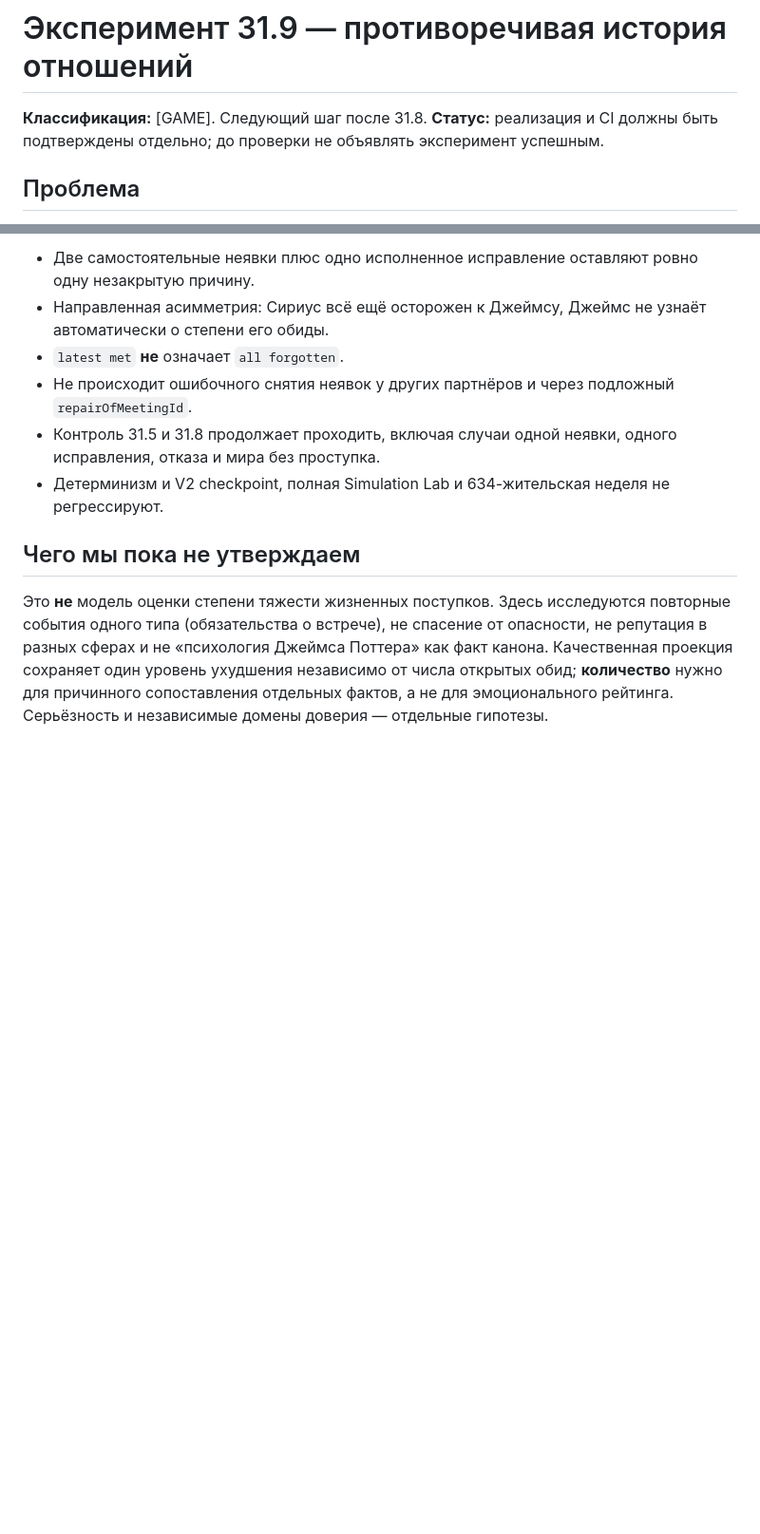
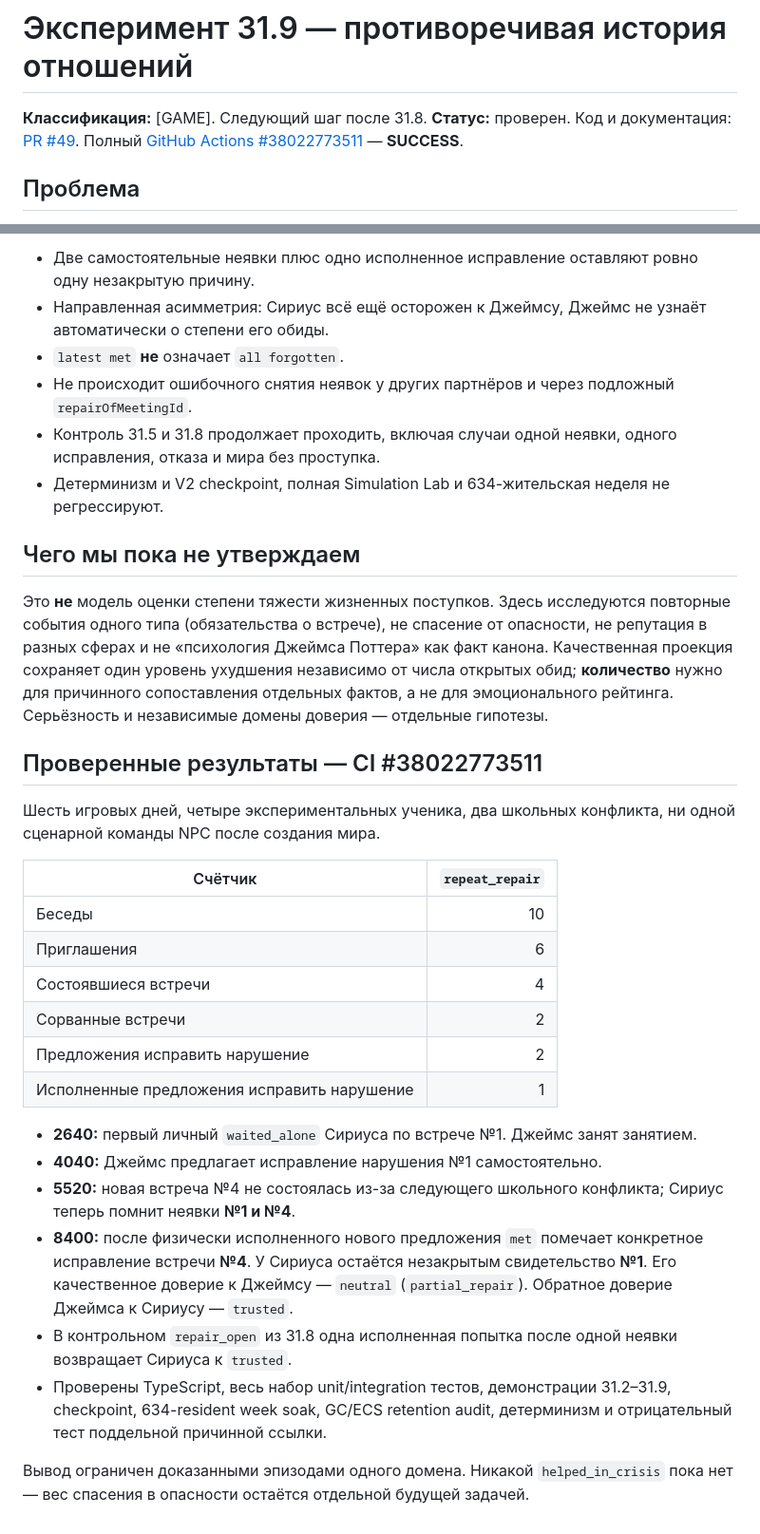
Before and after one commit to CG13DEV/Marauders, a Markdown page: docs/technical/experiment-31-9-mixed-relationship-history.md, 2 parts joined by grey strips. Shown at 95% size. GitHub-like rendering; blank space fills up the shorter version.

Commit message:
docs(31.9): record verified six-day results and green full Simulation Lab

```diff
--- a/docs/technical/experiment-31-9-mixed-relationship-history.md
+++ b/docs/technical/experiment-31-9-mixed-relationship-history.md
@@ -1,6 +1,6 @@
 # Эксперимент 31.9 — противоречивая история отношений
 
-**Классификация:** [GAME]. Следующий шаг после 31.8. **Статус:** реализация и CI должны быть подтверждены отдельно; до проверки не объявлять эксперимент успешным.
+**Классификация:** [GAME]. Следующий шаг после 31.8. **Статус:** проверен. Код и документация: [PR #49](https://github.com/CG13DEV/Marauders/pull/49). Полный [GitHub Actions #38022773511](https://github.com/CG13DEV/Marauders/actions/runs/38022773511) — **SUCCESS**.
 
 ## Проблема
 
@@ -46,3 +46,25 @@
 ## Чего мы пока не утверждаем
 
 Это **не** модель оценки степени тяжести жизненных поступков. Здесь исследуются повторные события одного типа (обязательства о встрече), не спасение от опасности, не репутация в разных сферах и не «психология Джеймса Поттера» как факт канона. Качественная проекция сохраняет один уровень ухудшения независимо от числа открытых обид; **количество** нужно для причинного сопоставления отдельных фактов, а не для эмоционального рейтинга. Серьёзность и независимые домены доверия — отдельные гипотезы.
+
+## Проверенные результаты — CI #38022773511
+
+Шесть игровых дней, четыре экспериментальных ученика, два школьных конфликта, ни одной сценарной команды NPC после создания мира.
+
+| Счётчик | `repeat_repair` |
+|---|---:|
+| Беседы | 10 |
+| Приглашения | 6 |
+| Состоявшиеся встречи | 4 |
+| Сорванные встречи | 2 |
+| Предложения исправить нарушение | 2 |
+| Исполненные предложения исправить нарушение | 1 |
+
+- **2640:** первый личный `waited_alone` Сириуса по встрече №1. Джеймс занят занятием.
+- **4040:** Джеймс предлагает исправление нарушения №1 самостоятельно.
+- **5520:** новая встреча №4 не состоялась из-за следующего школьного конфликта; Сириус теперь помнит неявки **№1 и №4**.
+- **8400:** после физически исполненного нового предложения `met` помечает конкретное исправление встречи **№4**. У Сириуса остаётся незакрытым свидетельство **№1**. Его качественное доверие к Джеймсу — `neutral` (`partial_repair`). Обратное доверие Джеймса к Сириусу — `trusted`.
+- В контрольном `repair_open` из 31.8 одна исполненная попытка после одной неявки возвращает Сириуса к `trusted`.
+- Проверены TypeScript, весь набор unit/integration тестов, демонстрации 31.2–31.9, checkpoint, 634-resident week soak, GC/ECS retention audit, детерминизм и отрицательный тест поддельной причинной ссылки.
+
+Вывод ограничен доказанными эпизодами одного домена. Никакой `helped_in_crisis` пока нет — вес спасения в опасности остаётся отдельной будущей задачей.
```
